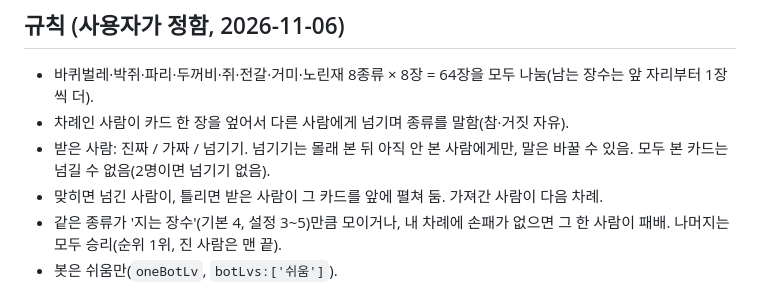
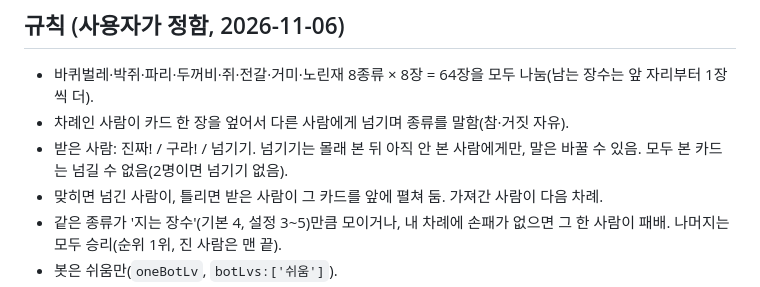
Before and after one commit to ruzoa/gura, a Markdown page: docs/cockroach.md, the part around the change. Rendered like a GitHub page.

```diff
--- a/docs/cockroach.md
+++ b/docs/cockroach.md
@@ -5,7 +5,7 @@
 ## 규칙 (사용자가 정함, 2026-11-06)
 - 바퀴벌레·박쥐·파리·두꺼비·쥐·전갈·거미·노린재 8종류 × 8장 = 64장을 모두 나눔(남는 장수는 앞 자리부터 1장씩 더).
 - 차례인 사람이 카드 한 장을 엎어서 다른 사람에게 넘기며 종류를 말함(참·거짓 자유).
-- 받은 사람: 진짜 / 가짜 / 넘기기. 넘기기는 몰래 본 뒤 아직 안 본 사람에게만, 말은 바꿀 수 있음. 모두 본 카드는 넘길 수 없음(2명이면 넘기기 없음).
+- 받은 사람: 진짜! / 구라! / 넘기기. 넘기기는 몰래 본 뒤 아직 안 본 사람에게만, 말은 바꿀 수 있음. 모두 본 카드는 넘길 수 없음(2명이면 넘기기 없음).
 - 맞히면 넘긴 사람이, 틀리면 받은 사람이 그 카드를 앞에 펼쳐 둠. 가져간 사람이 다음 차례.
 - 같은 종류가 '지는 장수'(기본 4, 설정 3~5)만큼 모이거나, 내 차례에 손패가 없으면 그 한 사람이 패배. 나머지는 모두 승리(순위 1위, 진 사람은 맨 끝).
 - 봇은 쉬움만(`oneBotLv`, `botLvs:['쉬움']`).
```
Also changed, not shown: CLAUDE.md (+1 -1 lines).
